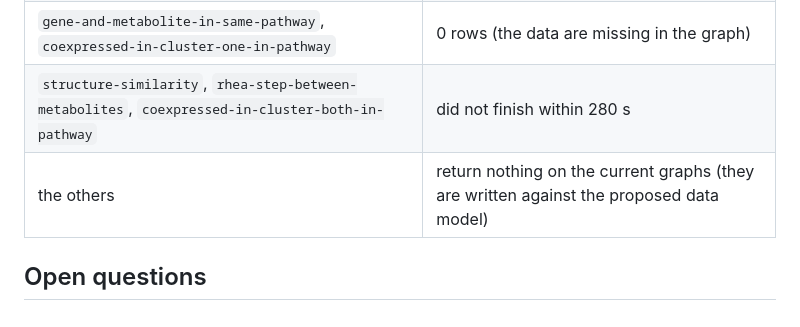
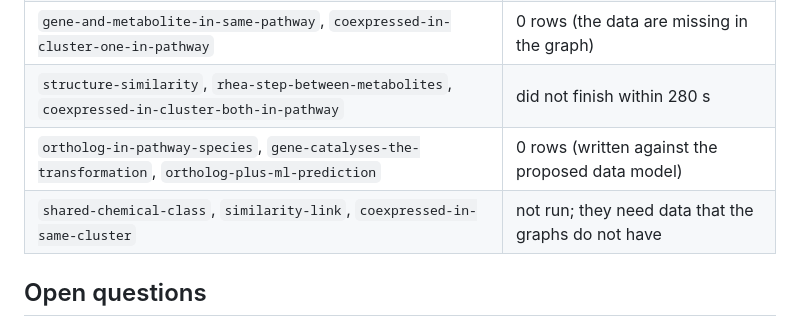
Before and after one commit to pathway-lod/lod-pathways-community, a Markdown page: minimum_information/oxigraph-endpoint.md, the part around the change. Rendered like a GitHub page.

Commit message:
minimum_information/oxigraph-endpoint.md: state which queries were run and which were not
Co-Authored-By: Claude Sonnet 5.5 <noreply@anthropic.com>

```diff
--- a/minimum_information/oxigraph-endpoint.md
+++ b/minimum_information/oxigraph-endpoint.md
@@ -62,7 +62,8 @@ Existing pilots already follow this pattern (`explore_results.ipynb` in three of
 | `gene-in-plantmetwiki-pathway` | 2 pathways (PC70, PC968), about 97 s |
 | `gene-and-metabolite-in-same-pathway`, `coexpressed-in-cluster-one-in-pathway` | 0 rows (the data are missing in the graph) |
 | `structure-similarity`, `rhea-step-between-metabolites`, `coexpressed-in-cluster-both-in-pathway` | did not finish within 280 s |
-| the others | return nothing on the current graphs (they are written against the proposed data model) |
+| `ortholog-in-pathway-species`, `gene-catalyses-the-transformation`, `ortholog-plus-ml-prediction` | 0 rows (written against the proposed data model) |
+| `shared-chemical-class`, `similarity-link`, `coexpressed-in-same-cluster` | not run; they need data that the graphs do not have |
 
 ## Open questions
 
```
